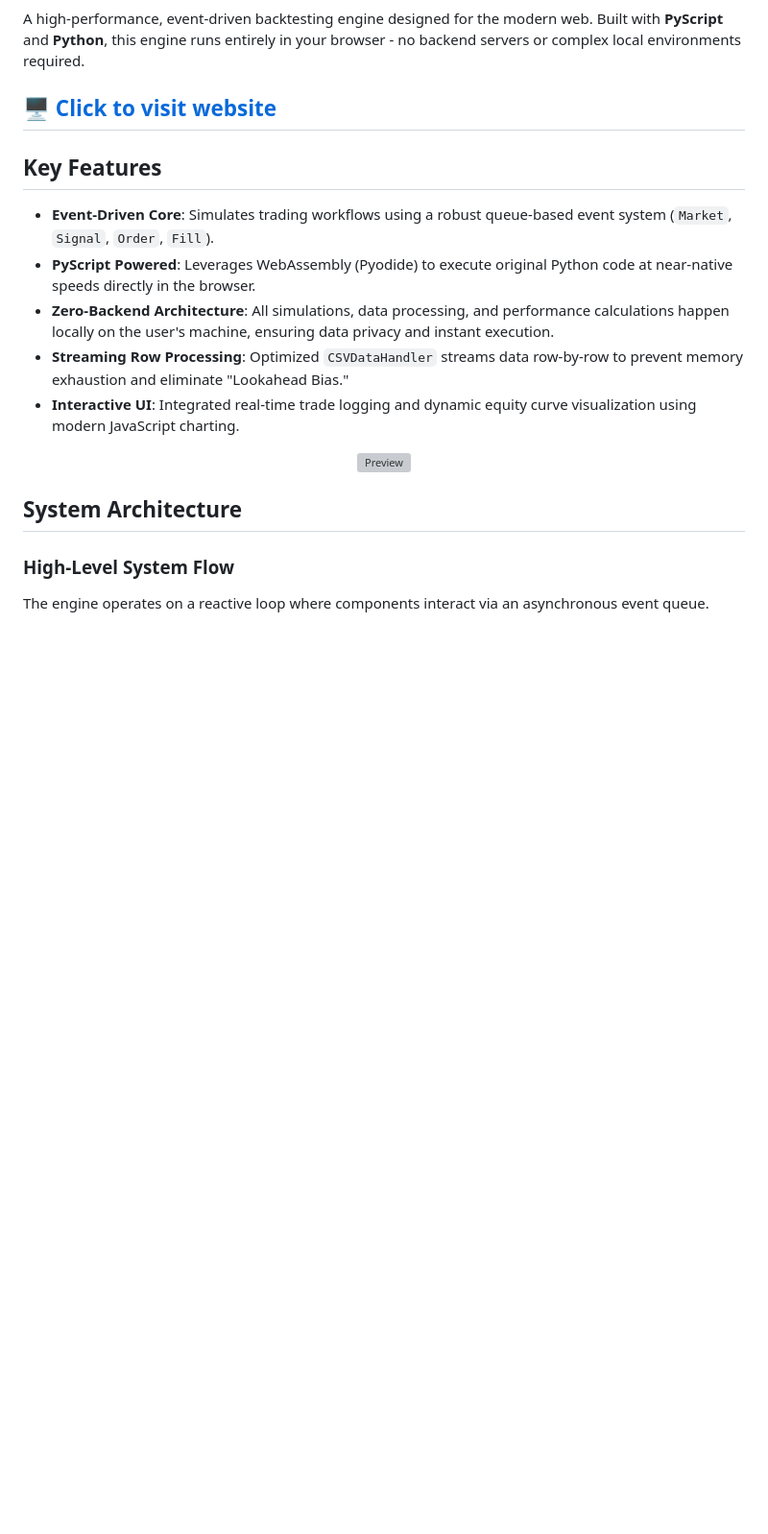
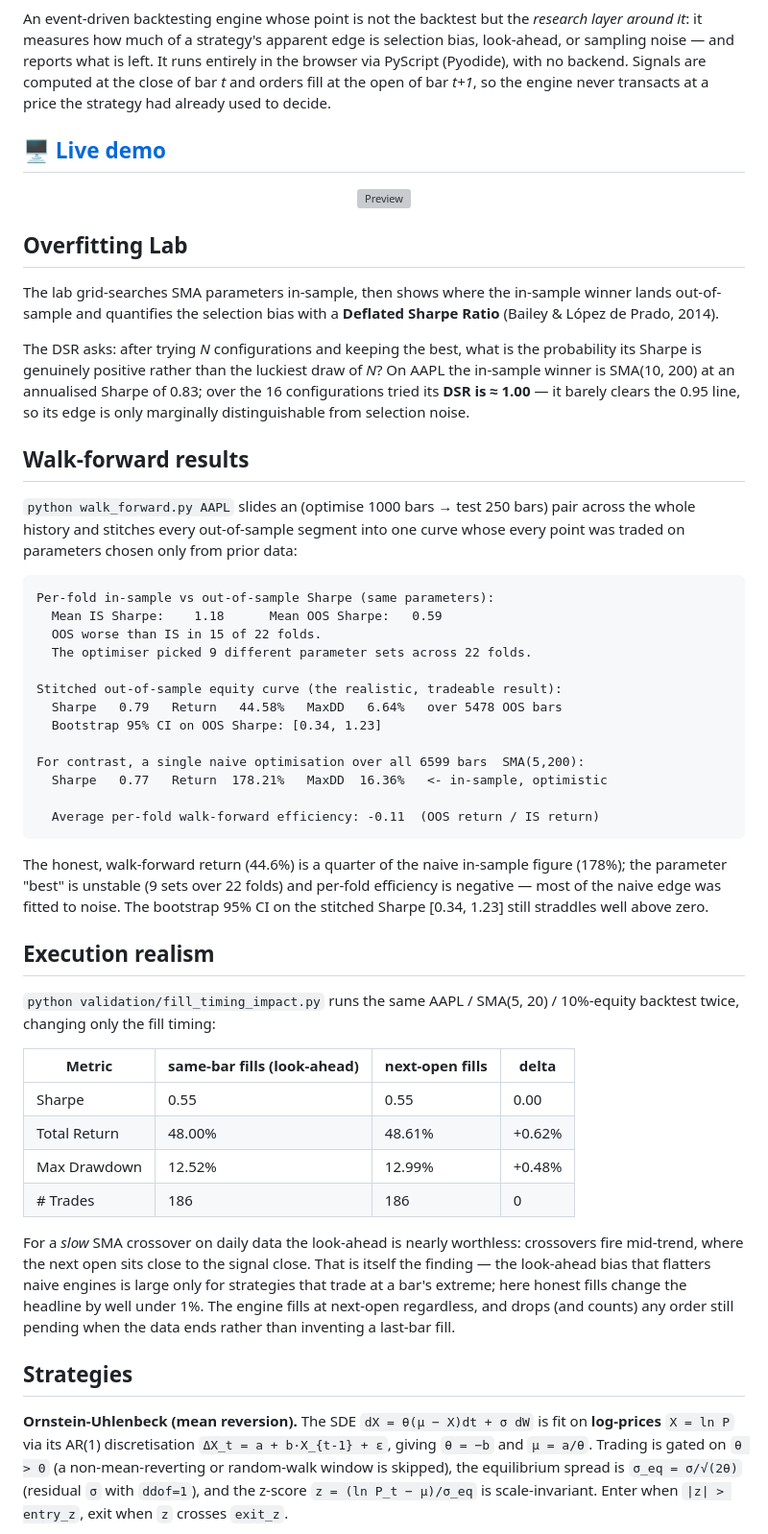
Before and after one commit to sahmed0/backtesting-quant-engine, a Markdown page: README.md, the part around one of its changes. Shown at 96% size. GitHub-like rendering; blank space fills up the shorter version; grey boxes are pictures that could not be loaded.

Commit message:
docs: rewrite the readme around the research layer

````diff
--- a/README.md
+++ b/README.md
@@ -5,23 +5,83 @@
 [![License](https://img.shields.io/badge/License-GPLv3-blue.svg)](https://opensource.org/licenses/GPL-3.0)
 
-A high-performance, event-driven backtesting engine designed for the modern web. Built with **PyScript** and **Python**, this engine runs entirely in your browser - no backend servers or complex local environments required.
+An event-driven backtesting engine whose point is not the backtest but the
+*research layer around it*: it measures how much of a strategy's apparent edge is
+selection bias, look-ahead, or sampling noise — and reports what is left. It runs
+entirely in the browser via PyScript (Pyodide), with no backend. Signals are
+computed at the close of bar *t* and orders fill at the open of bar *t+1*, so the
+engine never transacts at a price the strategy had already used to decide.
 
-## 🖥️ [Click to visit website](https://sajidahmed.co.uk/backtesting-quant-engine/)
-
-## Key Features
-
-- **Event-Driven Core**: Simulates trading workflows using a robust queue-based event system (`Market`, `Signal`, `Order`, `Fill`).
-- **PyScript Powered**: Leverages WebAssembly (Pyodide) to execute original Python code at near-native speeds directly in the browser.
-- **Zero-Backend Architecture**: All simulations, data processing, and performance calculations happen locally on the user's machine, ensuring data privacy and instant execution.
-- **Streaming Row Processing**: Optimized `CSVDataHandler` streams data row-by-row to prevent memory exhaustion and eliminate "Lookahead Bias."
-- **Interactive UI**: Integrated real-time trade logging and dynamic equity curve visualization using modern JavaScript charting.
+## 🖥️ [Live demo](https://sajidahmed.co.uk/backtesting-quant-engine/)
 
 <p align="center">
   <img src="public/preview.png" alt="Preview" width="700">
 </p>
 
-## System Architecture
+## Overfitting Lab
 
-### High-Level System Flow
+The lab grid-searches SMA parameters in-sample, then shows where the in-sample
+winner lands out-of-sample and quantifies the selection bias with a **Deflated
+Sharpe Ratio** (Bailey & López de Prado, 2014).
 
-The engine operates on a reactive loop where components interact via an asynchronous event queue.
+The DSR asks: after trying *N* configurations and keeping the best, what is the
+probability its Sharpe is genuinely positive rather than the luckiest draw of *N*?
+On AAPL the in-sample winner is SMA(10, 200) at an annualised Sharpe of 0.83; over
+the 16 configurations tried its **DSR is ≈ 1.00** — it barely clears the 0.95 line,
+so its edge is only marginally distinguishable from selection noise.
+
+## Walk-forward results
+
+`python walk_forward.py AAPL` slides an (optimise 1000 bars → test 250 bars) pair
+across the whole history and stitches every out-of-sample segment into one curve
+whose every point was traded on parameters chosen only from prior data:
+
+```
+Per-fold in-sample vs out-of-sample Sharpe (same parameters):
+  Mean IS Sharpe:    1.18      Mean OOS Sharpe:   0.59
+  OOS worse than IS in 15 of 22 folds.
+  The optimiser picked 9 different parameter sets across 22 folds.
+
+Stitched out-of-sample equity curve (the realistic, tradeable result):
+  Sharpe   0.79   Return   44.58%   MaxDD   6.64%   over 5478 OOS bars
+  Bootstrap 95% CI on OOS Sharpe: [0.34, 1.23]
+
+For contrast, a single naive optimisation over all 6599 bars  SMA(5,200):
+  Sharpe   0.77   Return  178.21%   MaxDD  16.36%   <- in-sample, optimistic
+
+  Average per-fold walk-forward efficiency: -0.11  (OOS return / IS return)
+```
+
+The honest, walk-forward return (44.6%) is a quarter of the naive in-sample figure
+(178%); the parameter "best" is unstable (9 sets over 22 folds) and per-fold
+efficiency is negative — most of the naive edge was fitted to noise. The bootstrap
+95% CI on the stitched Sharpe [0.34, 1.23] still straddles well above zero.
+
+## Execution realism
+
+`python validation/fill_timing_impact.py` runs the same AAPL / SMA(5, 20) /
+10%-equity backtest twice, changing only the fill timing:
+
+| Metric        | same-bar fills (look-ahead) | next-open fills | delta   |
+|---------------|-----------------------------|-----------------|---------|
+| Sharpe        | 0.55                        | 0.55            | 0.00    |
+| Total Return  | 48.00%                      | 48.61%          | +0.62%  |
+| Max Drawdown  | 12.52%                      | 12.99%          | +0.48%  |
+| # Trades      | 186                         | 186             | 0       |
+
+For a *slow* SMA crossover on daily data the look-ahead is nearly worthless:
+crossovers fire mid-trend, where the next open sits close to the signal close.
+That is itself the finding — the look-ahead bias that flatters naive engines is
+large only for strategies that trade at a bar's extreme; here honest fills change
+the headline by well under 1%. The engine fills at next-open regardless, and drops
+(and counts) any order still pending when the data ends rather than inventing a
+last-bar fill.
+
+## Strategies
+
+**Ornstein-Uhlenbeck (mean reversion).** The SDE `dX = θ(μ − X)dt + σ dW` is fit on
+**log-prices** `X = ln P` via its AR(1) discretisation `ΔX_t = a + b·X_{t-1} + ε`,
+giving `θ = −b` and `μ = a/θ`. Trading is gated on `θ > 0` (a non-mean-reverting or
+random-walk window is skipped), the equilibrium spread is `σ_eq = σ/√(2θ)` (residual
+`σ` with `ddof=1`), and the z-score `z = (ln P_t − μ)/σ_eq` is scale-invariant.
+Enter when `|z| > entry_z`, exit when `z` crosses `exit_z`.
+
````
Also changed, not shown: other parts of README.md (+91 -64 lines).
